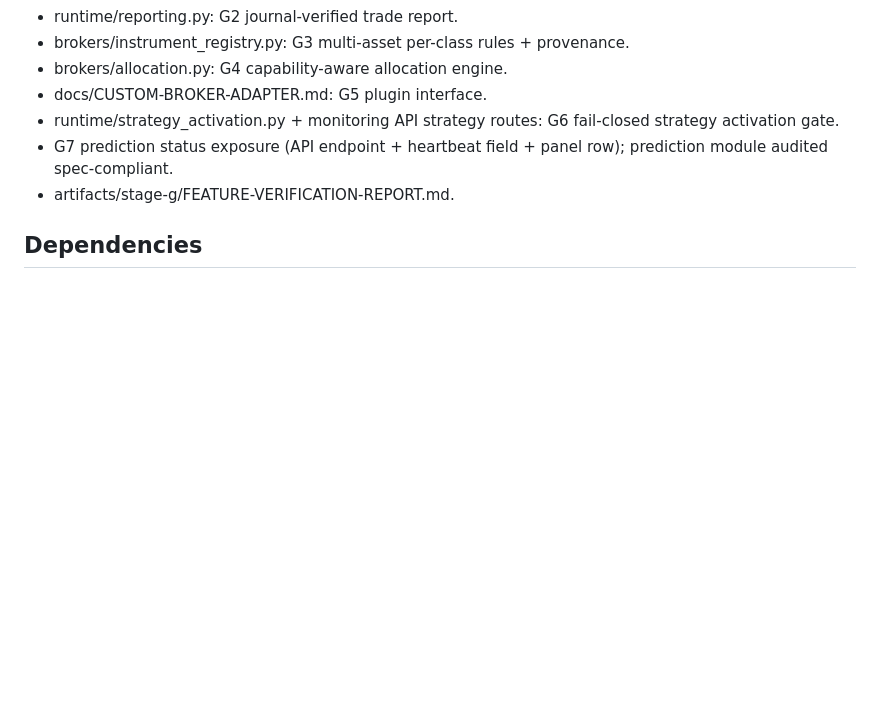
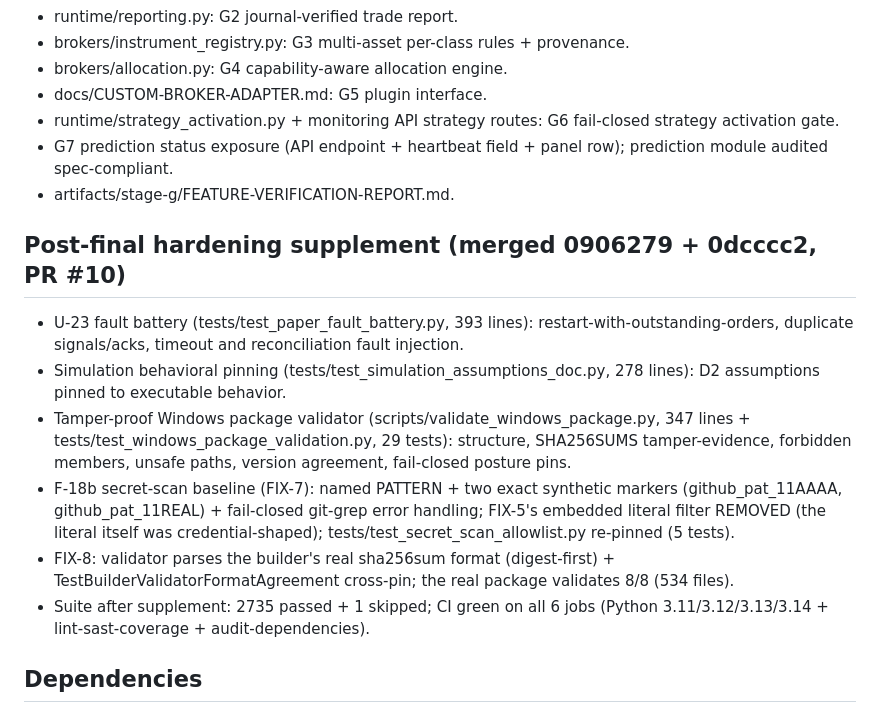
Before and after one commit to muhammadasterschool-sketch/ai-trading-lab-data-engine, a Markdown page: CHANGELOG.md, the part around the change. Rendered like a GitHub page; blank space fills up the shorter version.

```diff
--- a/CHANGELOG.md
+++ b/CHANGELOG.md
@@ -84,6 +84,31 @@ green full suites).
   panel row); prediction module audited spec-compliant.
 - artifacts/stage-g/FEATURE-VERIFICATION-REPORT.md.
 
+## Post-final hardening supplement (merged 0906279 + 0dcccc2, PR #10)
+
+- U-23 fault battery (tests/test_paper_fault_battery.py, 393 lines):
+  restart-with-outstanding-orders, duplicate signals/acks, timeout
+  and reconciliation fault injection.
+- Simulation behavioral pinning
+  (tests/test_simulation_assumptions_doc.py, 278 lines): D2
+  assumptions pinned to executable behavior.
+- Tamper-proof Windows package validator
+  (scripts/validate_windows_package.py, 347 lines +
+  tests/test_windows_package_validation.py, 29 tests): structure,
+  SHA256SUMS tamper-evidence, forbidden members, unsafe paths,
+  version agreement, fail-closed posture pins.
+- F-18b secret-scan baseline (FIX-7): named PATTERN + two exact
+  synthetic markers (github_pat_11AAAA, github_pat_11REAL) +
+  fail-closed git-grep error handling; FIX-5's embedded literal
+  filter REMOVED (the literal itself was credential-shaped);
+  tests/test_secret_scan_allowlist.py re-pinned (5 tests).
+- FIX-8: validator parses the builder's real sha256sum format
+  (digest-first) + TestBuilderValidatorFormatAgreement cross-pin;
+  the real package validates 8/8 (534 files).
+- Suite after supplement: 2735 passed + 1 skipped; CI green on all
+  6 jobs (Python 3.11/3.12/3.13/3.14 + lint-sast-coverage +
+  audit-dependencies).
+
 ## Dependencies
 
 - New RUNTIME dependencies: none (stdlib + declared pydantic/numpy/
```
Also changed, not shown: FIX-LOG.md (+56 -0 lines), PROJECT-STATE-REPORT.md (+22 -0 lines).
